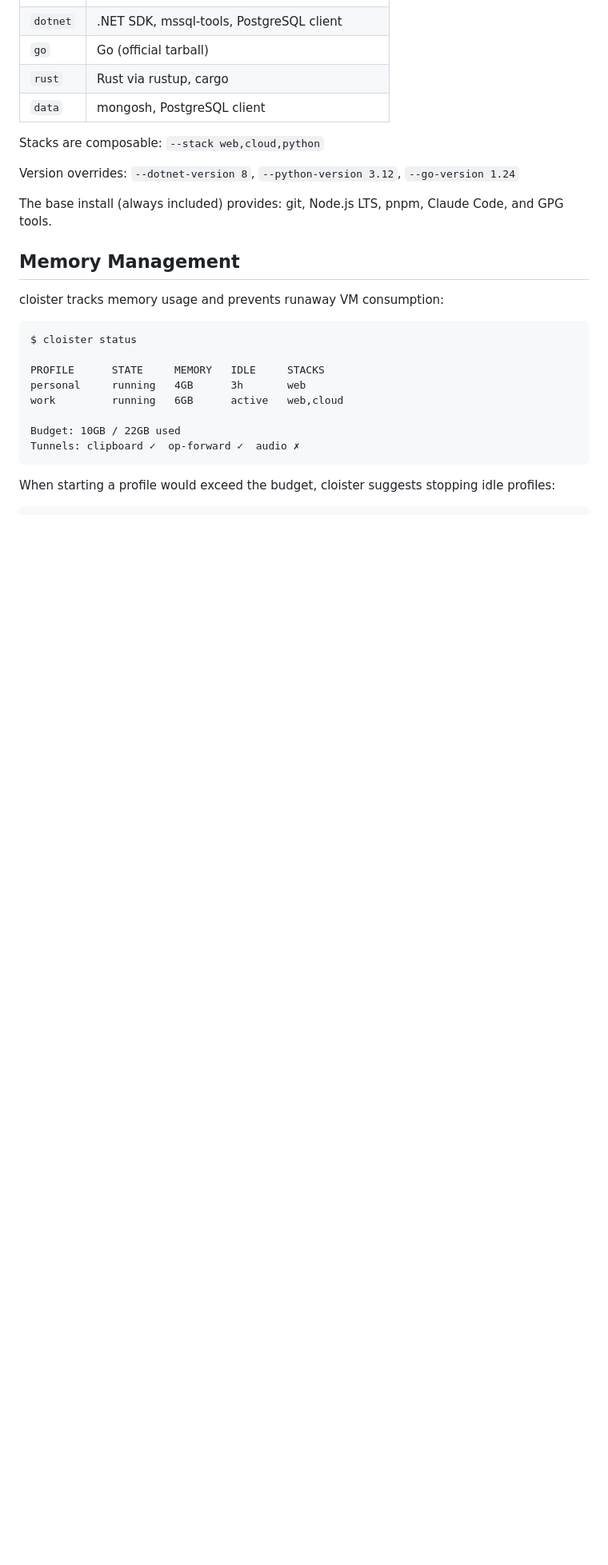
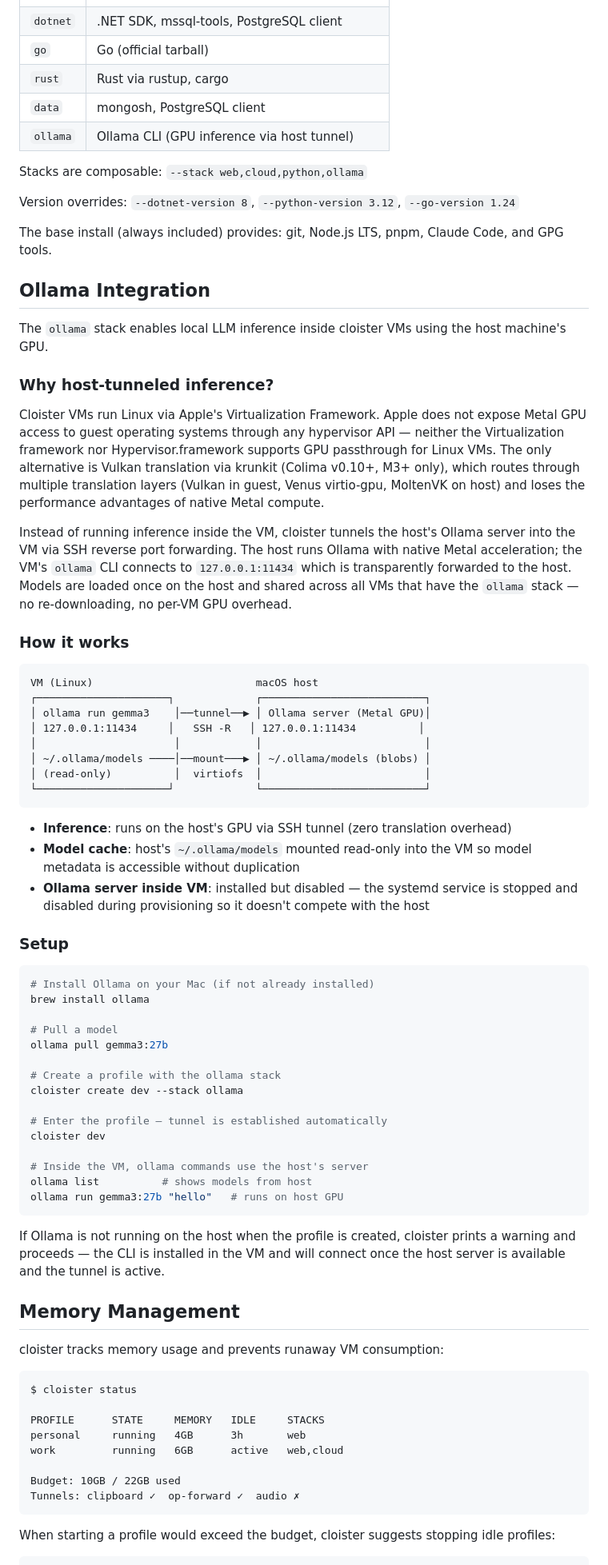
Before and after one commit to ekovshilovsky/cloister, a Markdown page: README.md, the part around the change. Shown at 80% size. Drawn GitHub-style; blank space fills up the shorter version.

Commit message:
docs: add Ollama integration section to README with architecture explanation
Documents why inference runs on the host (no Metal GPU passthrough in Apple's
hypervisor for Linux VMs), how the SSH tunnel and read-only model mount work,
and setup instructions.

````diff
--- a/README.md
+++ b/README.md
@@ -113,12 +113,62 @@ Stacks install development toolchains into your profile:
 | `go` | Go (official tarball) |
 | `rust` | Rust via rustup, cargo |
 | `data` | mongosh, PostgreSQL client |
+| `ollama` | Ollama CLI (GPU inference via host tunnel) |
 
-Stacks are composable: `--stack web,cloud,python`
+Stacks are composable: `--stack web,cloud,python,ollama`
 
 Version overrides: `--dotnet-version 8`, `--python-version 3.12`, `--go-version 1.24`
 
 The base install (always included) provides: git, Node.js LTS, pnpm, Claude Code, and GPG tools.
+
+## Ollama Integration
+
+The `ollama` stack enables local LLM inference inside cloister VMs using the host machine's GPU.
+
+### Why host-tunneled inference?
+
+Cloister VMs run Linux via Apple's Virtualization Framework. Apple does not expose Metal GPU access to guest operating systems through any hypervisor API — neither the Virtualization framework nor Hypervisor.framework supports GPU passthrough for Linux VMs. The only alternative is Vulkan translation via krunkit (Colima v0.10+, M3+ only), which routes through multiple translation layers (Vulkan in guest, Venus virtio-gpu, MoltenVK on host) and loses the performance advantages of native Metal compute.
+
+Instead of running inference inside the VM, cloister tunnels the host's Ollama server into the VM via SSH reverse port forwarding. The host runs Ollama with native Metal acceleration; the VM's `ollama` CLI connects to `127.0.0.1:11434` which is transparently forwarded to the host. Models are loaded once on the host and shared across all VMs that have the `ollama` stack — no re-downloading, no per-VM GPU overhead.
+
+### How it works
+
+```
+VM (Linux)                          macOS host
+┌─────────────────────┐             ┌──────────────────────────┐
+│ ollama run gemma3    │──tunnel──▶ │ Ollama server (Metal GPU)│
+│ 127.0.0.1:11434     │   SSH -R   │ 127.0.0.1:11434          │
+│                      │            │                          │
+│ ~/.ollama/models ────│──mount───▶ │ ~/.ollama/models (blobs) │
+│ (read-only)          │  virtiofs  │                          │
+└─────────────────────┘             └──────────────────────────┘
+```
+
+- **Inference**: runs on the host's GPU via SSH tunnel (zero translation overhead)
+- **Model cache**: host's `~/.ollama/models` mounted read-only into the VM so model metadata is accessible without duplication
+- **Ollama server inside VM**: installed but disabled — the systemd service is stopped and disabled during provisioning so it doesn't compete with the host
+
+### Setup
+
+```bash
+# Install Ollama on your Mac (if not already installed)
+brew install ollama
+
+# Pull a model
+ollama pull gemma3:27b
+
+# Create a profile with the ollama stack
+cloister create dev --stack ollama
+
+# Enter the profile — tunnel is established automatically
+cloister dev
+
+# Inside the VM, ollama commands use the host's server
+ollama list          # shows models from host
+ollama run gemma3:27b "hello"   # runs on host GPU
+```
+
+If Ollama is not running on the host when the profile is created, cloister prints a warning and proceeds — the CLI is installed in the VM and will connect once the host server is available and the tunnel is active.
 
 ## Memory Management
 
````
